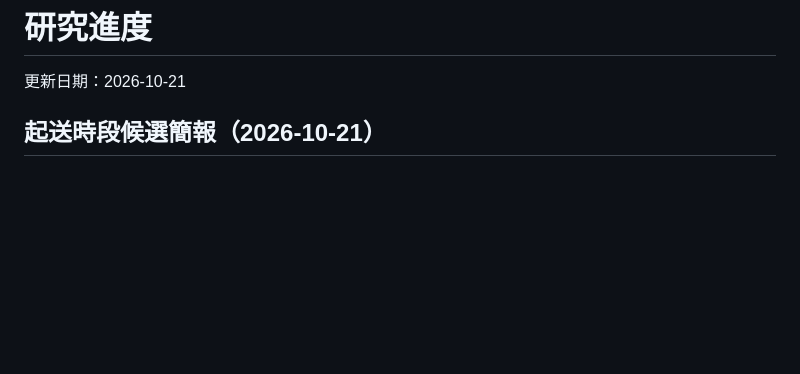
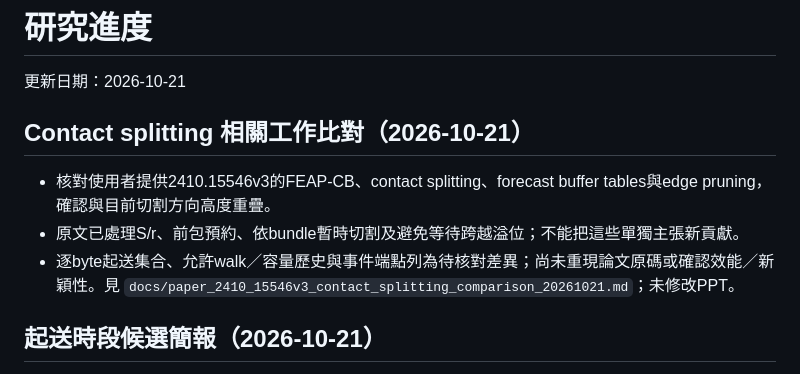
Before and after one commit to BAGLE102/space-dtn-thesis, a Markdown page: PROGRESS.md, the part around the change. Rendered like a GitHub page; blank space fills up the shorter version.

Commit message:
docs: compare contact splitting with arXiv 2410.15546v3

```diff
--- a/PROGRESS.md
+++ b/PROGRESS.md
@@ -1,6 +1,12 @@
 # 研究進度
 
 更新日期：2026-10-21
+
+## Contact splitting 相關工作比對（2026-10-21）
+
+- 核對使用者提供2410.15546v3的FEAP-CB、contact splitting、forecast buffer tables與edge pruning，確認與目前切割方向高度重疊。
+- 原文已處理S/r、前包預約、依bundle暫時切割及避免等待跨越溢位；不能把這些單獨主張新貢獻。
+- 逐byte起送集合、允許walk／容量歷史與事件端點列為待核對差異；尚未重現論文原碼或確認效能／新穎性。見 `docs/paper_2410_15546v3_contact_splitting_comparison_20261021.md`；未修改PPT。
 
 ## 起送時段候選簡報（2026-10-21）
 
```
Also changed, not shown: CHANGELOG.md (+2 -0 lines), docs/paper_2410_15546v3_contact_splitting_comparison_20261021.md (added, +89 -0 lines).
